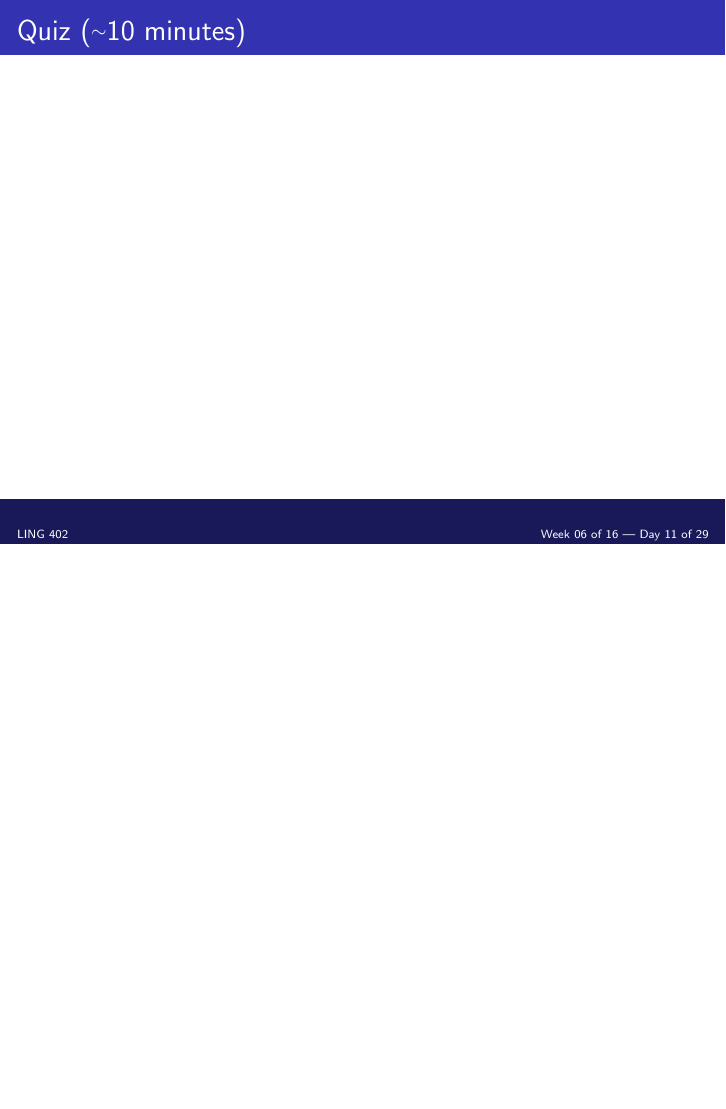
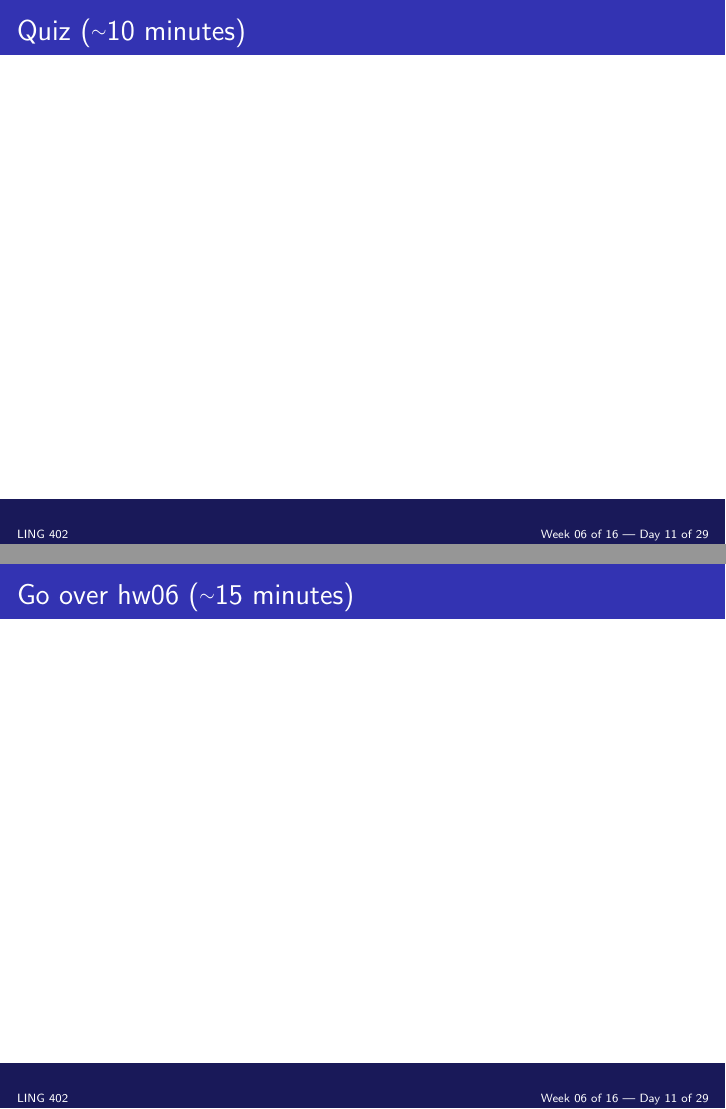
Before and after one commit to 2017-Fall-UIUC-LING402/lectures, LaTeX slides (in_class/day11.tex): page 2 of 3 before the commit and pages 2 and 3 of 4 after it, the two joined at a grey line, the shorter picture padded with empty space. Compiled offline with pdfLaTeX.

Commit message:
added go over hw06 slide to day11

```diff
--- a/in_class/day11.tex
+++ b/in_class/day11.tex
@@ -22,6 +22,11 @@
 }
 
 \frame {
+\frametitle{Go over hw06 (\homedir15 minutes)}
+
+}
+
+\frame {
 \frametitle{Coding practice}
 
 Use this time to do one of these things:
```
Also changed, not shown: in_class/day11.pdf.
